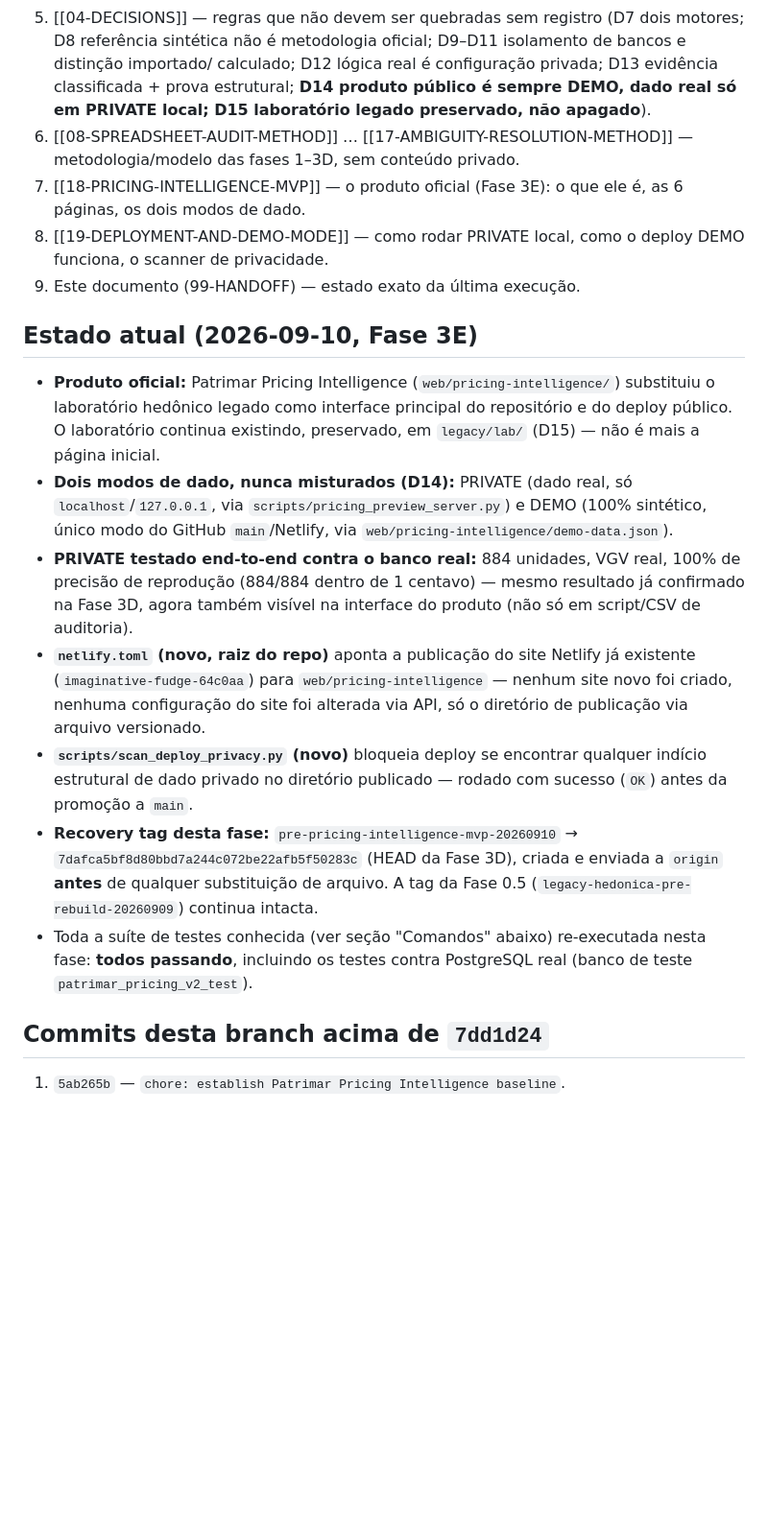
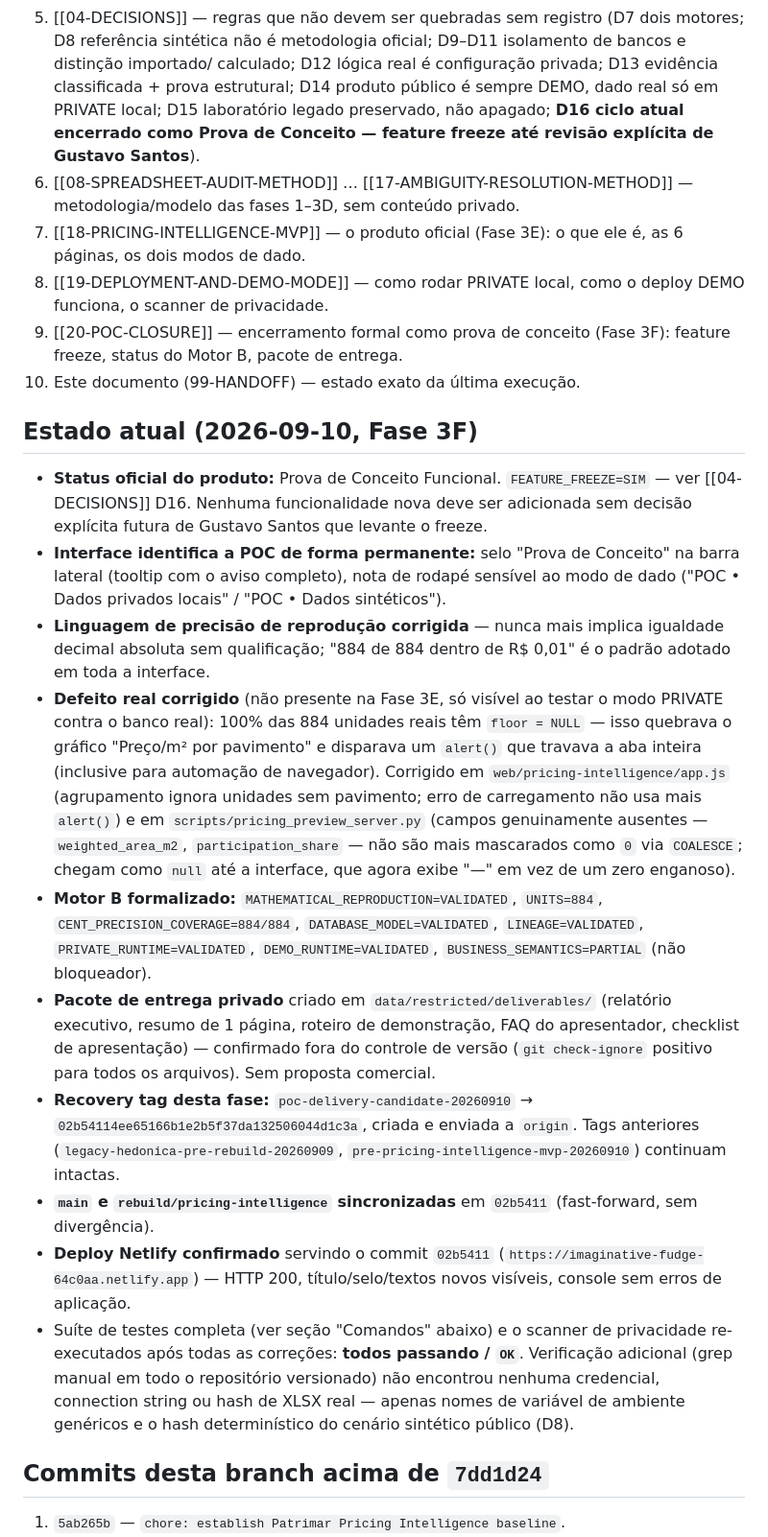
Before and after one commit to gustavoecivil/patrimar-hedonica, a Markdown page: docs/99-HANDOFF.md, the part around one of its changes. Shown at 96% size. Rendered like a GitHub page; blank space fills up the shorter version.

```diff
--- a/docs/99-HANDOFF.md
+++ b/docs/99-HANDOFF.md
@@ -18,48 +18,72 @@ Leia isto, depois leia os documentos referenciados, na ordem sugerida.
    (D7 dois motores; D8 referência sintética não é metodologia
    oficial; D9–D11 isolamento de bancos e distinção importado/
    calculado; D12 lógica real é configuração privada; D13 evidência
-   classificada + prova estrutural; **D14 produto público é sempre
+   classificada + prova estrutural; D14 produto público é sempre
    DEMO, dado real só em PRIVATE local; D15 laboratório legado
-   preservado, não apagado**).
+   preservado, não apagado; **D16 ciclo atual encerrado como Prova de
+   Conceito — feature freeze até revisão explícita de Gustavo
+   Santos**).
 6. [[08-SPREADSHEET-AUDIT-METHOD]] … [[17-AMBIGUITY-RESOLUTION-METHOD]]
    — metodologia/modelo das fases 1–3D, sem conteúdo privado.
 7. [[18-PRICING-INTELLIGENCE-MVP]] — o produto oficial (Fase 3E): o
    que ele é, as 6 páginas, os dois modos de dado.
 8. [[19-DEPLOYMENT-AND-DEMO-MODE]] — como rodar PRIVATE local, como o
    deploy DEMO funciona, o scanner de privacidade.
-9. Este documento (99-HANDOFF) — estado exato da última execução.
+9. [[20-POC-CLOSURE]] — encerramento formal como prova de conceito
+   (Fase 3F): feature freeze, status do Motor B, pacote de entrega.
+10. Este documento (99-HANDOFF) — estado exato da última execução.
 
-## Estado atual (2026-09-10, Fase 3E)
+## Estado atual (2026-09-10, Fase 3F)
 
-- **Produto oficial:** Patrimar Pricing Intelligence
-  (`web/pricing-intelligence/`) substituiu o laboratório hedônico
-  legado como interface principal do repositório e do deploy
-  público. O laboratório continua existindo, preservado, em
-  `legacy/lab/` (D15) — não é mais a página inicial.
-- **Dois modos de dado, nunca misturados (D14):** PRIVATE (dado real,
-  só `localhost`/`127.0.0.1`, via `scripts/pricing_preview_server.py`)
-  e DEMO (100% sintético, único modo do GitHub `main`/Netlify, via
-  `web/pricing-intelligence/demo-data.json`).
-- **PRIVATE testado end-to-end contra o banco real:** 884 unidades,
-  VGV real, 100% de precisão de reprodução (884/884 dentro de 1
-  centavo) — mesmo resultado já confirmado na Fase 3D, agora também
-  visível na interface do produto (não só em script/CSV de auditoria).
-- **`netlify.toml` (novo, raiz do repo)** aponta a publicação do site
-  Netlify já existente (`imaginative-fudge-64c0aa`) para
-  `web/pricing-intelligence` — nenhum site novo foi criado, nenhuma
-  configuração do site foi alterada via API, só o diretório de
-  publicação via arquivo versionado.
-- **`scripts/scan_deploy_privacy.py` (novo)** bloqueia deploy se
-  encontrar qualquer indício estrutural de dado privado no diretório
-  publicado — rodado com sucesso (`OK`) antes da promoção a `main`.
-- **Recovery tag desta fase:** `pre-pricing-intelligence-mvp-20260910`
-  → `7dafca5bf8d80bbd7a244c072be22afb5f50283c` (HEAD da Fase 3D),
-  criada e enviada a `origin` **antes** de qualquer substituição de
-  arquivo. A tag da Fase 0.5 (`legacy-hedonica-pre-rebuild-20260909`)
-  continua intacta.
-- Toda a suíte de testes conhecida (ver seção "Comandos" abaixo)
-  re-executada nesta fase: **todos passando**, incluindo os testes
-  contra PostgreSQL real (banco de teste `patrimar_pricing_v2_test`).
+- **Status oficial do produto:** Prova de Conceito Funcional.
+  `FEATURE_FREEZE=SIM` — ver [[04-DECISIONS]] D16. Nenhuma
+  funcionalidade nova deve ser adicionada sem decisão explícita
+  futura de Gustavo Santos que levante o freeze.
+- **Interface identifica a POC de forma permanente:** selo "Prova de
+  Conceito" na barra lateral (tooltip com o aviso completo), nota de
+  rodapé sensível ao modo de dado ("POC • Dados privados locais" /
+  "POC • Dados sintéticos").
+- **Linguagem de precisão de reprodução corrigida** — nunca mais
+  implica igualdade decimal absoluta sem qualificação; "884 de 884
+  dentro de R$ 0,01" é o padrão adotado em toda a interface.
+- **Defeito real corrigido** (não presente na Fase 3E, só visível ao
+  testar o modo PRIVATE contra o banco real): 100% das 884 unidades
+  reais têm `floor = NULL` — isso quebrava o gráfico "Preço/m² por
+  pavimento" e disparava um `alert()` que travava a aba inteira
+  (inclusive para automação de navegador). Corrigido em
+  `web/pricing-intelligence/app.js` (agrupamento ignora unidades sem
+  pavimento; erro de carregamento não usa mais `alert()`) e em
+  `scripts/pricing_preview_server.py` (campos genuinamente ausentes
+  — `weighted_area_m2`, `participation_share` — não são mais
+  mascarados como `0` via `COALESCE`; chegam como `null` até a
+  interface, que agora exibe "—" em vez de um zero enganoso).
+- **Motor B formalizado:** `MATHEMATICAL_REPRODUCTION=VALIDATED`,
+  `UNITS=884`, `CENT_PRECISION_COVERAGE=884/884`,
+  `DATABASE_MODEL=VALIDATED`, `LINEAGE=VALIDATED`,
+  `PRIVATE_RUNTIME=VALIDATED`, `DEMO_RUNTIME=VALIDATED`,
+  `BUSINESS_SEMANTICS=PARTIAL` (não bloqueador).
+- **Pacote de entrega privado** criado em
+  `data/restricted/deliverables/` (relatório executivo, resumo de 1
+  página, roteiro de demonstração, FAQ do apresentador, checklist de
+  apresentação) — confirmado fora do controle de versão
+  (`git check-ignore` positivo para todos os arquivos). Sem proposta
+  comercial.
+- **Recovery tag desta fase:** `poc-delivery-candidate-20260910` →
+  `02b54114ee65166b1e2b5f37da132506044d1c3a`, criada e enviada a
+  `origin`. Tags anteriores (`legacy-hedonica-pre-rebuild-20260909`,
+  `pre-pricing-intelligence-mvp-20260910`) continuam intactas.
+- **`main` e `rebuild/pricing-intelligence` sincronizadas** em
+  `02b5411` (fast-forward, sem divergência).
+- **Deploy Netlify confirmado** servindo o commit `02b5411`
+  (`https://imaginative-fudge-64c0aa.netlify.app`) — HTTP 200,
+  título/selo/textos novos visíveis, console sem erros de aplicação.
+- Suíte de testes completa (ver seção "Comandos" abaixo) e o scanner
+  de privacidade re-executados após todas as correções: **todos
+  passando / `OK`**. Verificação adicional (grep manual em todo o
+  repositório versionado) não encontrou nenhuma credencial, connection
+  string ou hash de XLSX real — apenas nomes de variável de ambiente
+  genéricos e o hash determinístico do cenário sintético público
+  (D8).
 
 ## Commits desta branch acima de `7dd1d24`
 
```
Also changed, not shown: other parts of docs/99-HANDOFF.md (+76 -90 lines).
